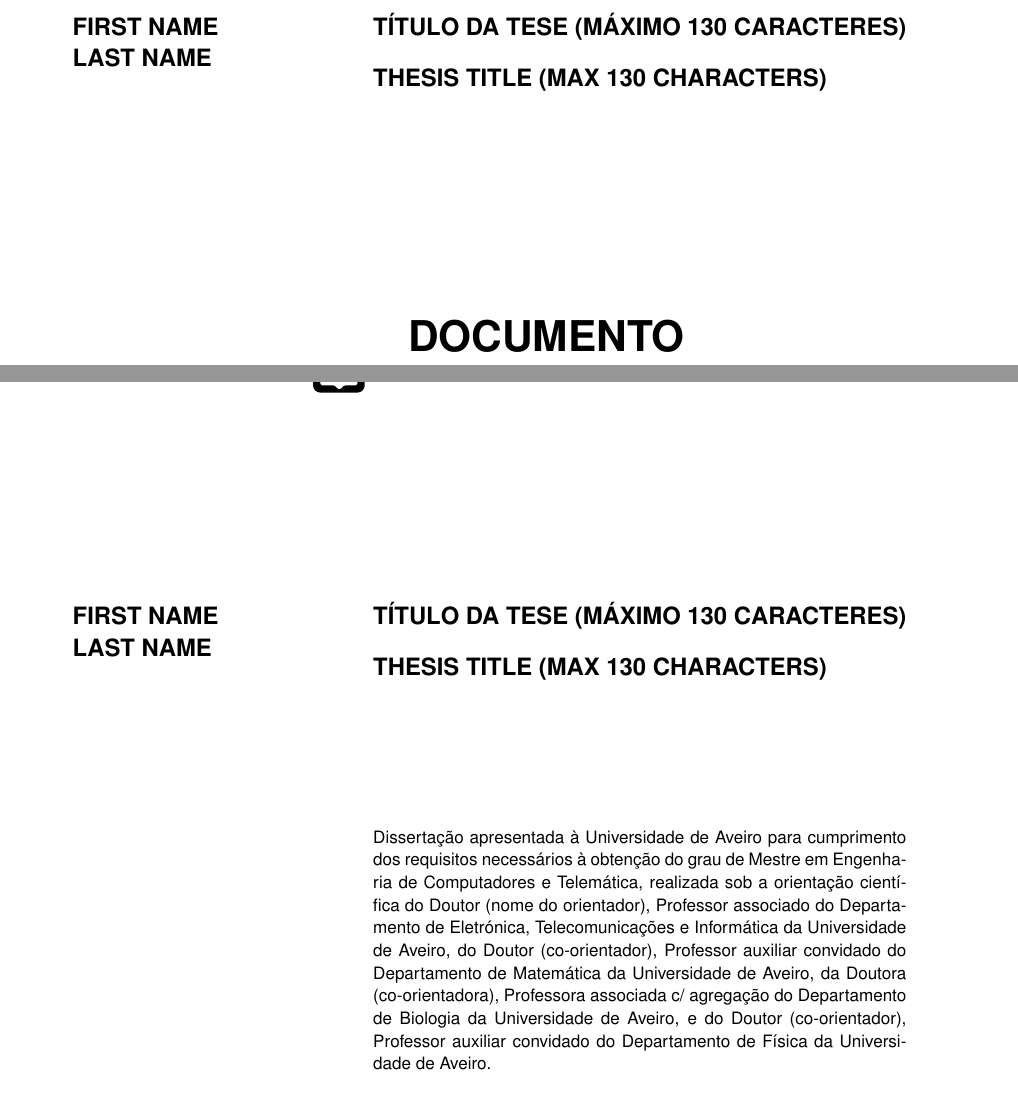
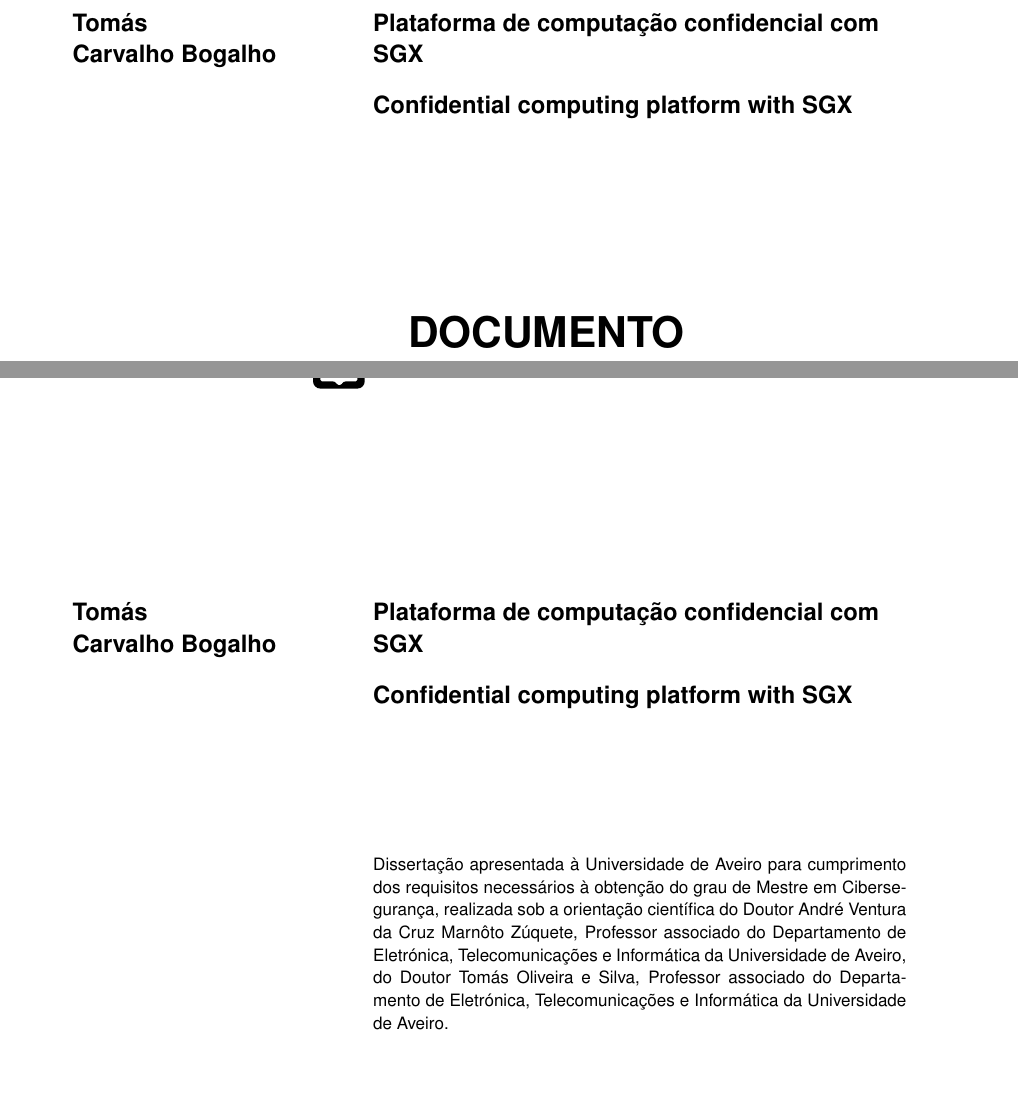
Before and after one commit to b0ga2/teseSGX, a LaTeX thesis (ua-thesis-template-master/cover.tex): two parts of pages 1 and 2 of 7, joined at a grey line, cut at the place of the change, the shorter picture padded with empty space. Compiled offline with pdfLaTeX.

Commit message:
Added some info to the cover

```diff
--- a/ua-thesis-template-master/cover.tex
+++ b/ua-thesis-template-master/cover.tex
@@ -92,18 +92,18 @@
 
 %%% Edit author's name
 %% Author's full name
-\Author{FIRST NAME\\LAST NAME}
+\Author{Tomás\\Carvalho Bogalho}
 
 %%% Edit thesis title in Portuguese
 %% Thesis Mandatory Title in Portuguese
-\TitlePT{TÍTULO DA TESE (MÁXIMO 130 CARACTERES)}
+\TitlePT{Plataforma de computação confidencial com SGX}
 
 %%% OPTIONAL: you can write your thesis title in
 %%%  other languages. You can repeat the following
 %%%  line as many times as you want, or remove it
 %%%  if you only want the portuguese title.
 %% Optional Titles in additional languages.
-\TitleEN{THESIS TITLE (MAX 130 CHARACTERS)}
+\TitleEN{Confidential computing platform with SGX}
 
 %%% Edit your supervisor's information.
 %%%
@@ -126,7 +126,7 @@
 %%% | auxiliar convidado        |
 %%% -----------------------------
 %% Supervisor information
-\Supervisor{(nome do orientador)}{associado}
+\Supervisor{André Ventura da Cruz Marnôto Zúquete}{associado}
 
 %%% OPTIONAL: you can add a second supervisor.
 %%%
@@ -150,13 +150,13 @@
 %%%             for the last enumerated Supervisor; Or
 %%%             nothing {} for all other supervisors
 %% Optional SecondSupervisor information
-\SupervisorMember{(co-orientador)}{auxiliar convidado}{do Departamento de Matemática}{da Universidade de Aveiro}{}
+\SupervisorMember{Tomás Oliveira e Silva}{associado}{do Departamento de Eletrónica, Telecomunicações e Informática}{da Universidade de Aveiro}{}
 
 %%% Repeat the above declaration for additional
 %%%  Supervisor members as many times as necessary.
 %% Additional Supervisor members
-\SupervisoraMember{(co-orientadora)}{associada c/ agregação}{do Departamento de Biologia}{da Universidade de Aveiro}{}
-\SupervisorMember{(co-orientador)}{auxiliar convidado}{do Departamento de Física}{da Universidade de Aveiro}{e }
+%%\SupervisoraMember{(co-orientadora)}{associada c/ agregação}{do Departamento de Biologia}{da Universidade de Aveiro}{}
+%%\SupervisorMember{(co-orientador)}{auxiliar convidado}{do Departamento de Física}{da Universidade de Aveiro}{e }
 
 %%% Edit your degree information.
 %%%
@@ -165,4 +165,3 @@
 %%% title: Degree title (Mestre or Doutor)
 %%% name : Degree name
 %% Degree title and name
-\Degree{Mestre}{Engenharia de Computadores e Telemática}
```
Also changed, not shown: ua-thesis-template-master/cover.tex (13 more changed lines).
